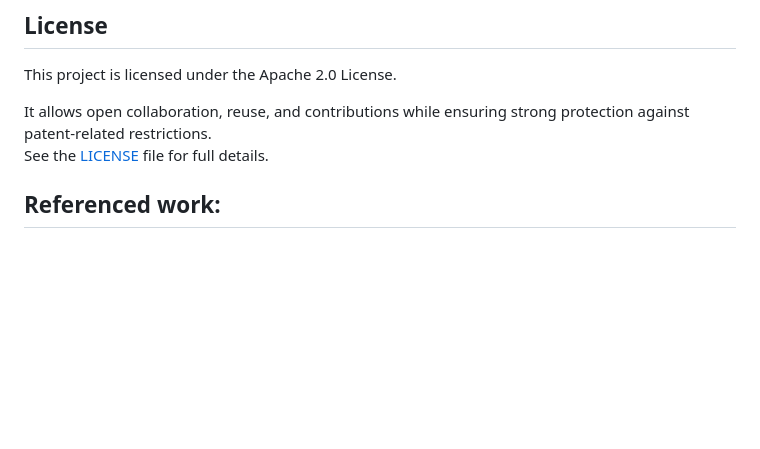
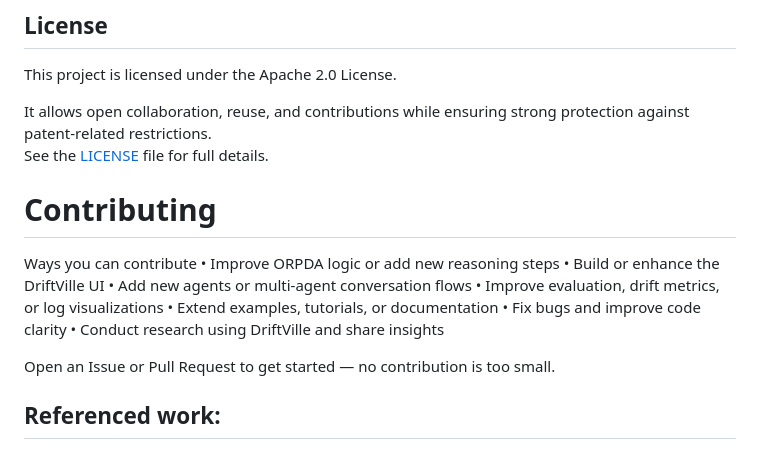
Before and after one commit to jaelin215/Driftville_Agent, a Markdown page: README.md, the part around the change. Rendered like a GitHub page; blank space fills up the shorter version.

```diff
--- a/README.md
+++ b/README.md
@@ -109,6 +109,19 @@ This project is licensed under the Apache 2.0 License.
 It allows open collaboration, reuse, and contributions while ensuring strong protection against patent-related restrictions.
 See the [LICENSE](./LICENSE) file for full details.
 
+# Contributing
+
+Ways you can contribute
+	•	Improve ORPDA logic or add new reasoning steps
+	•	Build or enhance the DriftVille UI
+	•	Add new agents or multi-agent conversation flows
+	•	Improve evaluation, drift metrics, or log visualizations
+	•	Extend examples, tutorials, or documentation
+	•	Fix bugs and improve code clarity
+	•	Conduct research using DriftVille and share insights
+
+Open an Issue or Pull Request to get started — no contribution is too small.
+
 
 ## Referenced work:
 This project draws conceptual inspiration from Smallville (Park et al., 2023) but diverges significantly in scope and methodology, focusing on internal cognitive modeling rather than multi-agent social emergence.
```
